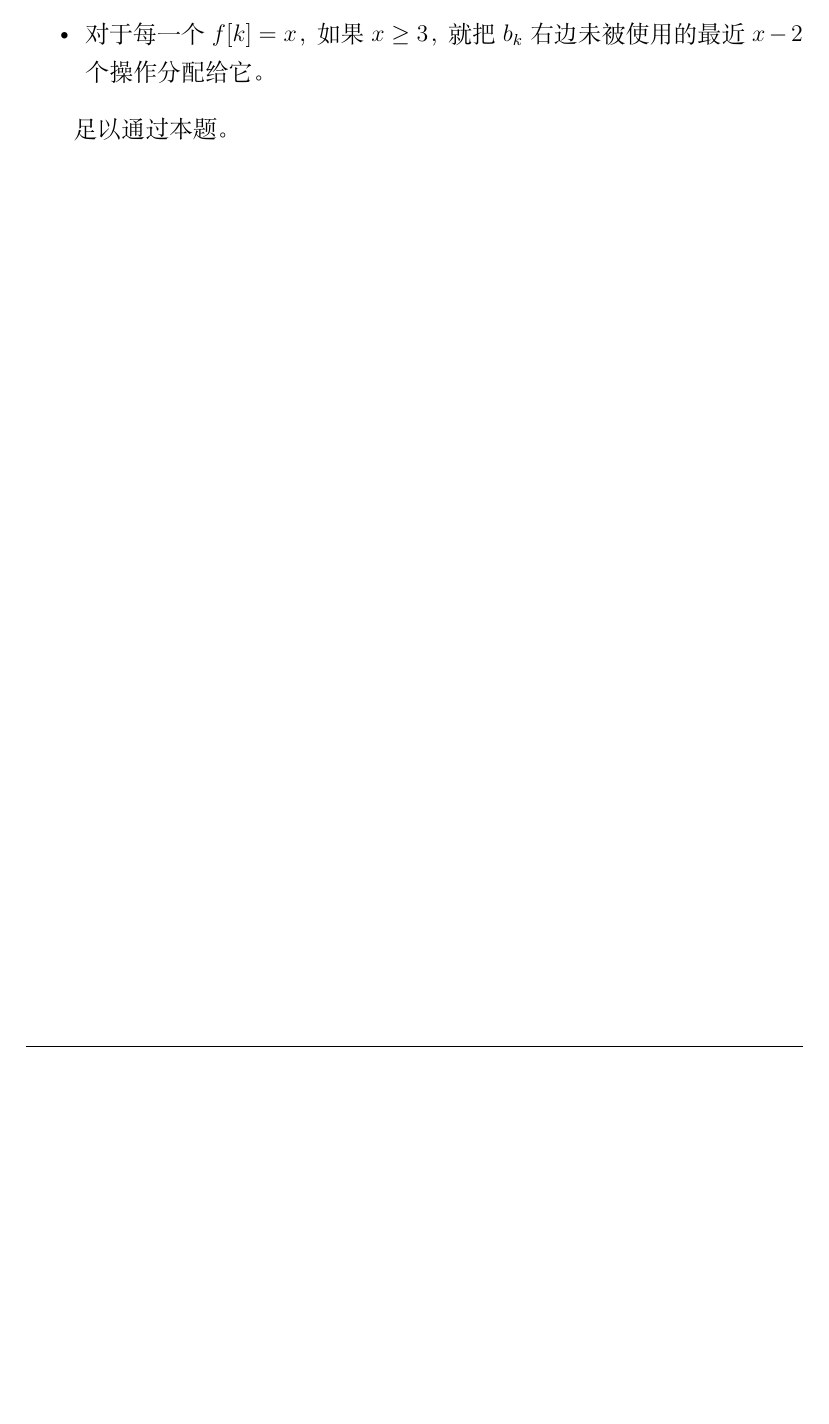
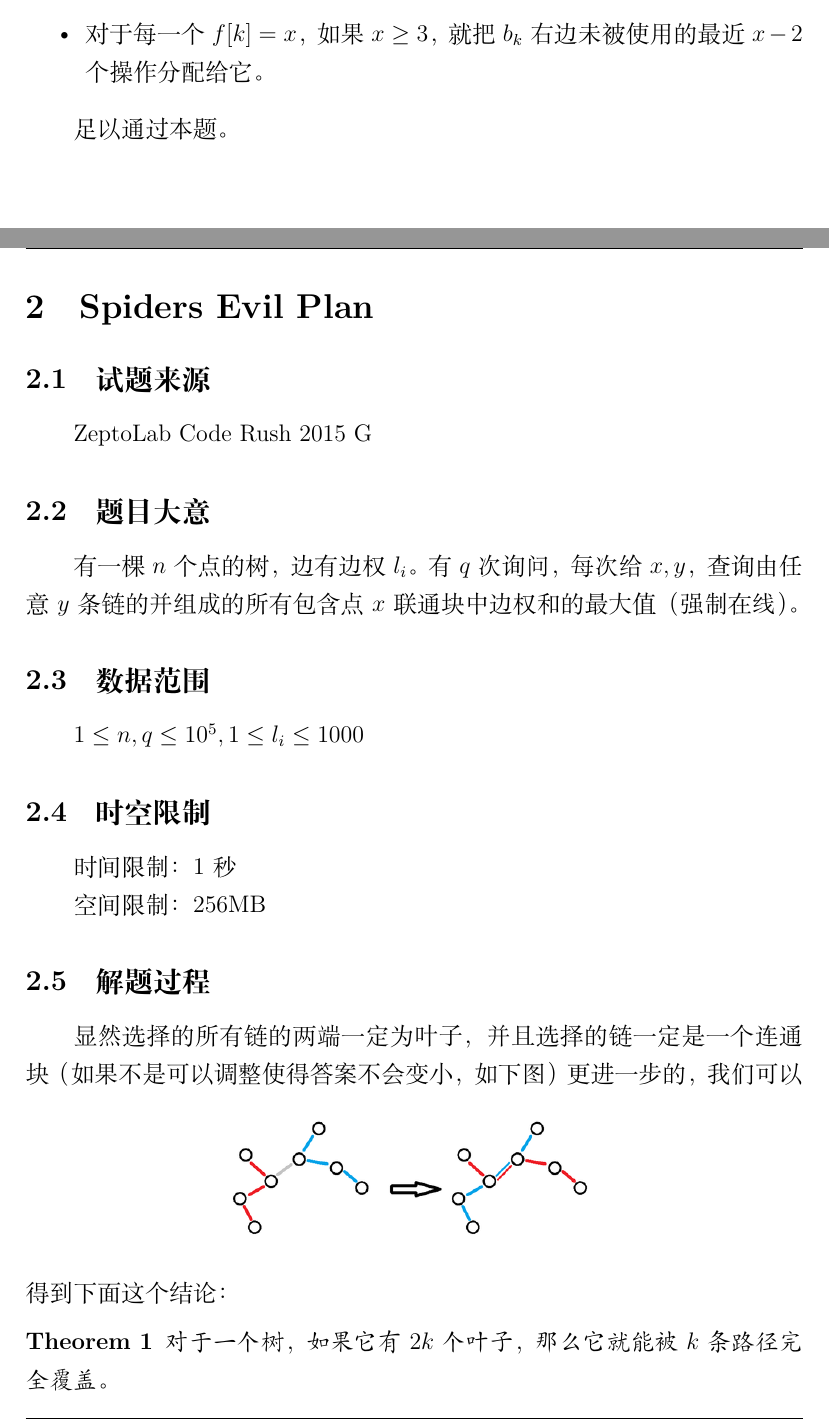
Before and after one commit to CaviesInPics/Homework_2020, a LaTeX document (第一阶段作业/题解/Solution.tex): part of page 4 of 4 before the commit and two parts of pages 4 and 5 of 6 after it, the two joined at a grey line, cut so that both start at the same text, the shorter picture padded with empty space. Compiled offline with XeLaTeX.

Commit message:
2019/10/22

```diff
--- a/第一阶段作业/题解/Solution.tex
+++ b/第一阶段作业/题解/Solution.tex
@@ -2,6 +2,10 @@
 \usepackage[UTF8]{ctex}
 \usepackage{amsmath}
 \usepackage{indentfirst}
+\usepackage{amsmath}
+\newtheorem{theorem}{Theorem}
+\newtheorem{lemma}{Lemma}
+\newtheorem{proof}{Proof}[section]
 \usepackage{graphicx}
 \setlength{\parindent}{2em}
 \title{IOI2020 国家集训队第一阶段作业第一部分解题报告}
@@ -89,3 +93,26 @@ $\cdots$
 
 \newpage
 
+\section{Spiders Evil Plan}
+\subsection{试题来源}
+ZeptoLab Code Rush 2015  G
+\subsection{题目大意}
+有一棵$n$个点的树，边有边权$l_i$。有$q$次询问，每次给$x,y$，查询由任意$y$条链的并组成的所有包含点$x$联通块中边权和的最大值（强制在线）。
+
+\subsection{数据范围}
+$1\le n, q\le 10^5, 1\le l_i \le 1000$
+\subsection{时空限制}
+时间限制：$1$秒
+
+空间限制：$256$MB
+\subsection{解题过程}
+显然选择的所有链的两端一定为叶子，并且选择的链一定是一个连通块（如果不是可以调整使得答案不会变小，如下图）
+\begin{figure}[h] %figure环境，h默认参数是可以浮动，不是固定在当前位置。如果要不浮动，你就可以使用大写float宏包的H参数，固定图片在当前位置，禁止浮动。
+    \centering %使图片居中显示
+    \includegraphics[width=0.5\textwidth]{p1.png} %中括号中的参数是设置图片充满文档的大小，你也可以使用小数来缩小图片的尺寸。
+    \label{p1} %这是添加标签，方便在文章中引用图片。
+\end{figure}%figure环境
+更进一步的，我们可以得到下面这个结论：
+\begin{theorem}
+  对于一个树，如果它有$2k$个叶子，那么它就能被$k$条路径完全覆盖。
+\end{theorem}
```
Also changed, not shown: 第一阶段作业/题解/Solution.pdf, 第一阶段作业/题解/Solution.tex (28 more changed lines), 3 other files.
